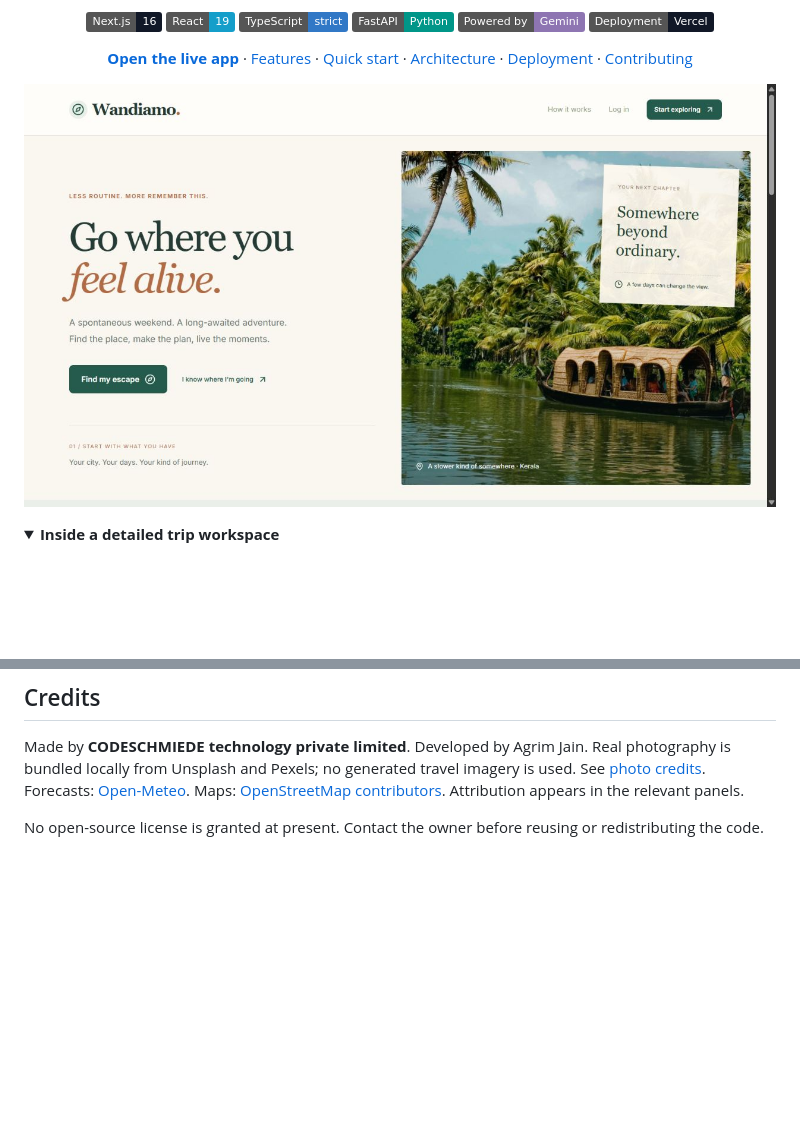
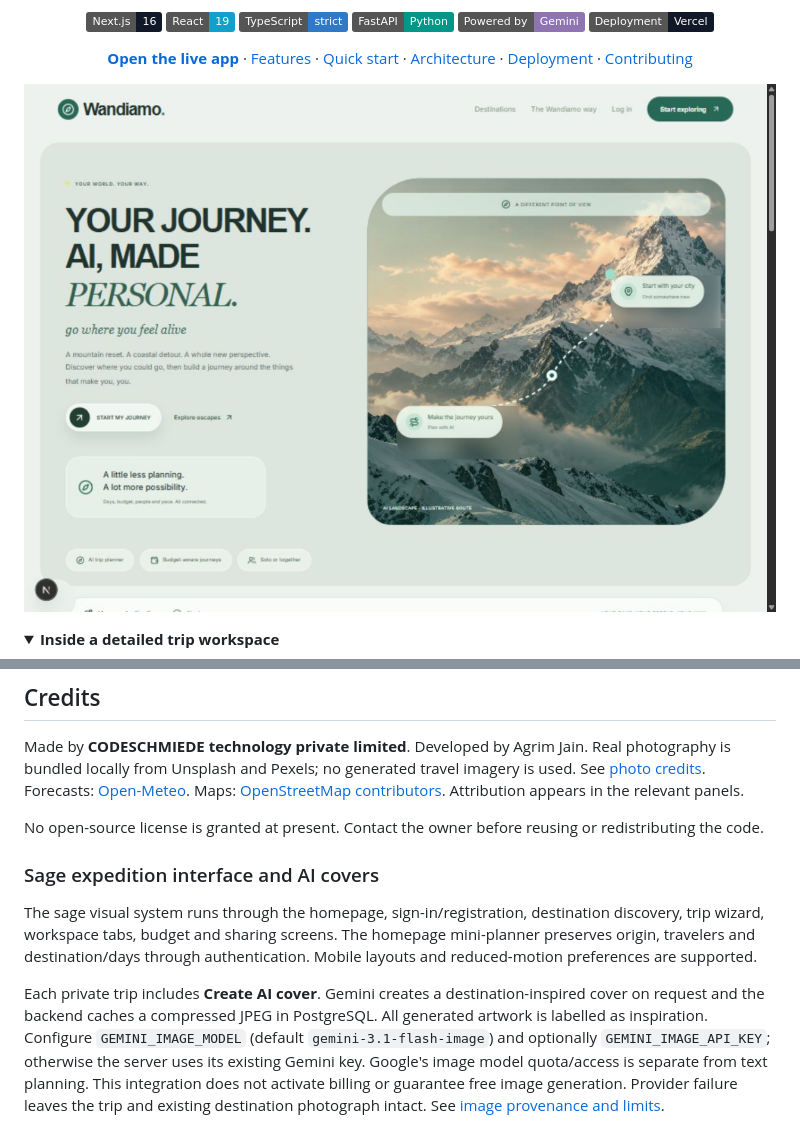
Before and after one commit to agrimjain10/tripgenie, a Markdown page: README.md, 2 parts joined by grey strips. GitHub-like rendering; pictures changed too: docs/images/landing.png; folded sections open; badges without logos; blank space fills up the shorter version.

Commit message:
Redesign Wandiamo with shared sage interface and private AI destination covers

```diff
--- a/README.md
+++ b/README.md
@@ -232,3 +232,10 @@ Check changes before pushing and keep secrets in hosting settings. Production ha
 Made by **CODESCHMIEDE technology private limited**. Developed by Agrim Jain. Real photography is bundled locally from Unsplash and Pexels; no generated travel imagery is used. See [photo credits](docs/IMAGES.md). Forecasts: [Open-Meteo](https://open-meteo.com/). Maps: [OpenStreetMap contributors](https://www.openstreetmap.org/copyright). Attribution appears in the relevant panels.
 
 No open-source license is granted at present. Contact the owner before reusing or redistributing the code.
+
+
+### Sage expedition interface and AI covers
+
+The sage visual system runs through the homepage, sign-in/registration, destination discovery, trip wizard, workspace tabs, budget and sharing screens. The homepage mini-planner preserves origin, travelers and destination/days through authentication. Mobile layouts and reduced-motion preferences are supported.
+
+Each private trip includes **Create AI cover**. Gemini creates a destination-inspired cover on request and the backend caches a compressed JPEG in PostgreSQL. All generated artwork is labelled as inspiration. Configure `GEMINI_IMAGE_MODEL` (default `gemini-3.1-flash-image`) and optionally `GEMINI_IMAGE_API_KEY`; otherwise the server uses its existing Gemini key. Google's image model quota/access is separate from text planning. This integration does not activate billing or guarantee free image generation. Provider failure leaves the trip and existing destination photograph intact. See [image provenance and limits](docs/IMAGES.md).
```
Also changed, not shown: docs/IMAGES.md (+9 -1 lines), 16 other files.
